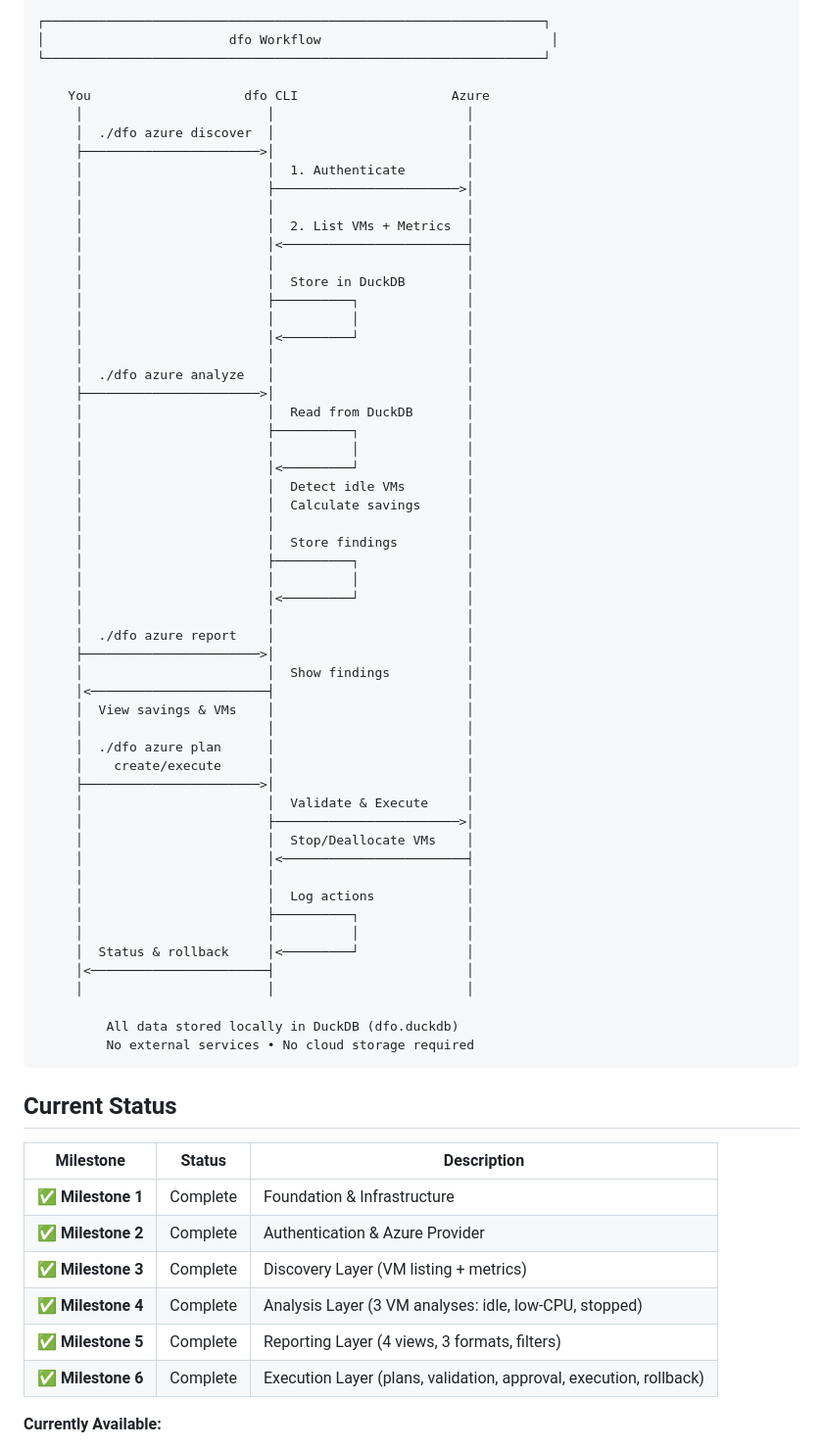
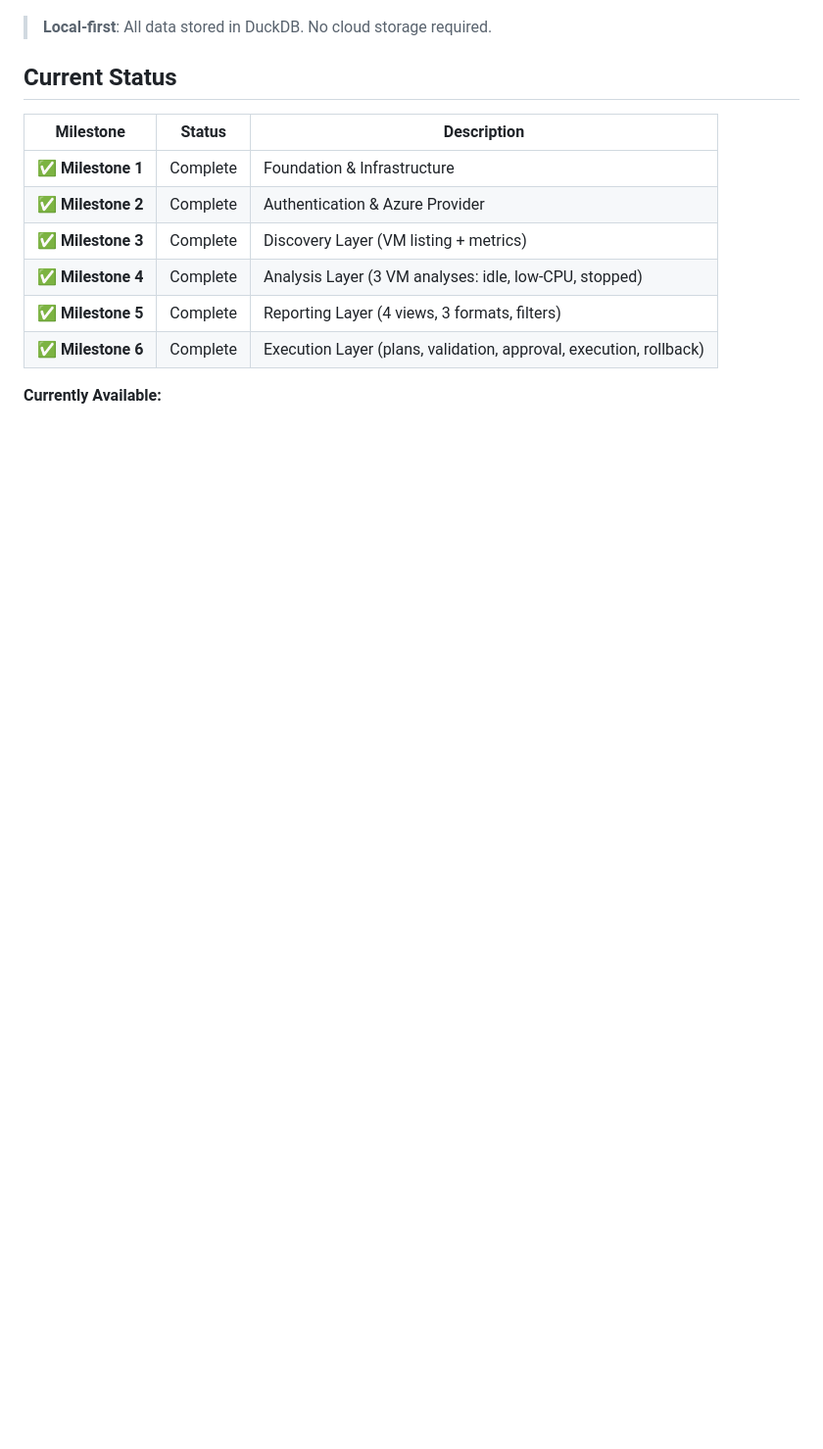
Before and after one commit to vedanta/dfo, a Markdown page: README.md, the part around one of its changes. Shown at 98% size. GitHub-like rendering; blank space fills up the shorter version.

````diff
--- a/README.md
+++ b/README.md
@@ -24,61 +53,6 @@ dfo is a command-line tool that discovers Azure VMs, analyzes their CPU usage, i
 ```
-┌─────────────────────────────────────────────────────────────────┐
-│                        dfo Workflow                              │
-└─────────────────────────────────────────────────────────────────┘
 
-    You                    dfo CLI                    Azure
-     │                        │                         │
-     │  ./dfo azure discover  │                         │
-     ├───────────────────────>│                         │
-     │                        │  1. Authenticate        │
-     │                        ├────────────────────────>│
-     │                        │                         │
-     │                        │  2. List VMs + Metrics  │
-     │                        │<────────────────────────┤
-     │                        │                         │
-     │                        │  Store in DuckDB        │
-     │                        ├──────────┐              │
-     │                        │          │              │
-     │                        │<─────────┘              │
-     │                        │                         │
-     │  ./dfo azure analyze   │                         │
-     ├───────────────────────>│                         │
-     │                        │  Read from DuckDB       │
-     │                        ├──────────┐              │
-     │                        │          │              │
-     │                        │<─────────┘              │
-     │                        │  Detect idle VMs        │
-     │                        │  Calculate savings      │
-     │                        │                         │
-     │                        │  Store findings         │
-     │                        ├──────────┐              │
-     │                        │          │              │
-     │                        │<─────────┘              │
-     │                        │                         │
-     │  ./dfo azure report    │                         │
-     ├───────────────────────>│                         │
-     │                        │  Show findings          │
-     │<───────────────────────┤                         │
-     │  View savings & VMs    │                         │
-     │                        │                         │
-     │  ./dfo azure plan      │                         │
-     │    create/execute      │                         │
-     ├───────────────────────>│                         │
-     │                        │  Validate & Execute     │
-     │                        ├────────────────────────>│
-     │                        │  Stop/Deallocate VMs    │
-     │                        │<────────────────────────┤
-     │                        │                         │
-     │                        │  Log actions            │
-     │                        ├──────────┐              │
-     │                        │          │              │
-     │  Status & rollback     │<─────────┘              │
-     │<───────────────────────┤                         │
-     │                        │                         │
-
-         All data stored locally in DuckDB (dfo.duckdb)
-         No external services • No cloud storage required
-```
+> **Local-first**: All data stored in DuckDB. No cloud storage required.
 
 ## Current Status
 
````
Also changed, not shown: other parts of README.md (+29 -0 lines).
